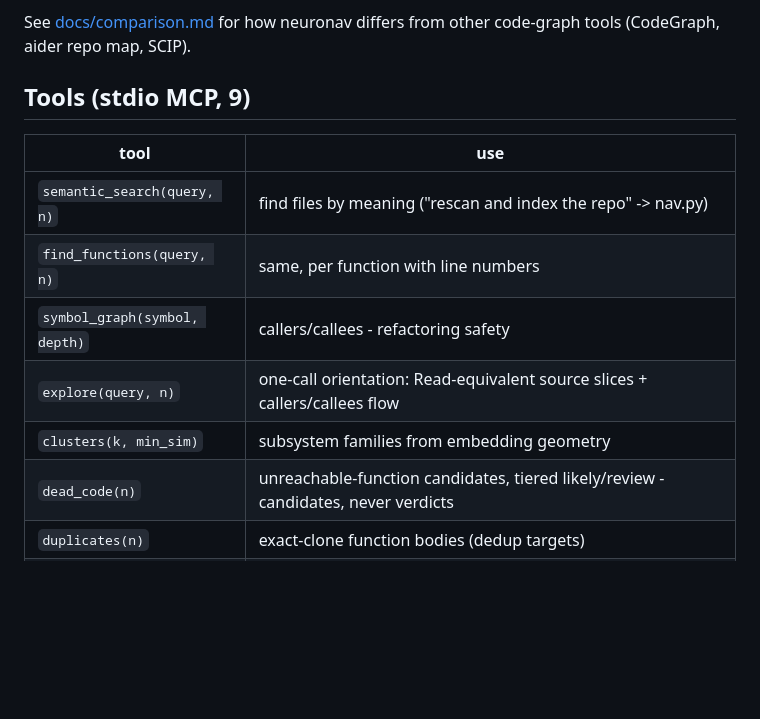
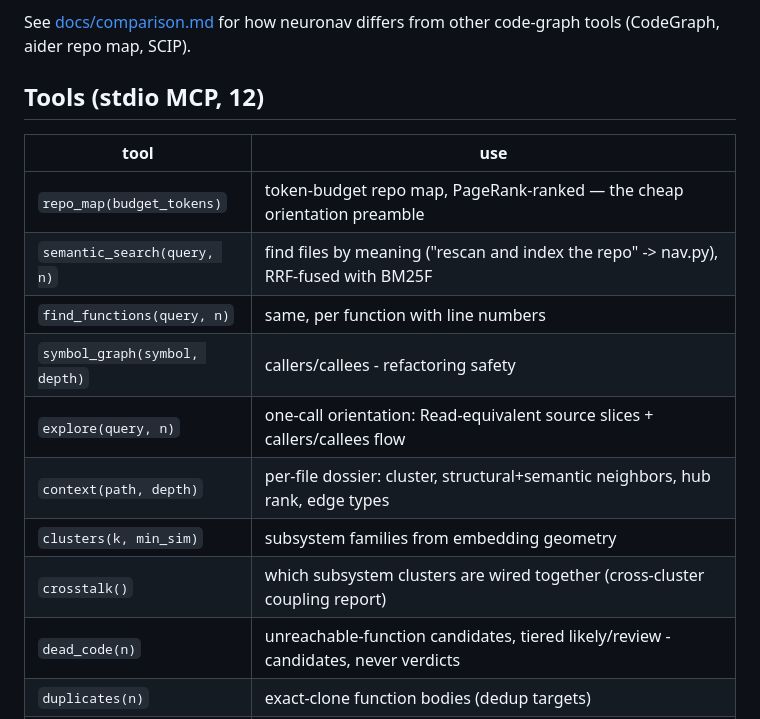
Before and after one commit to robbe1912/neuronav, a Markdown page: README.md, the part around the change. Drawn GitHub-style; blank space fills up the shorter version.

```diff
--- a/README.md
+++ b/README.md
@@ -7,15 +7,18 @@ point it at any project via config; nothing is vendored into target projects.
 See [docs/comparison.md](docs/comparison.md) for how neuronav differs from
 other code-graph tools (CodeGraph, aider repo map, SCIP).
 
-## Tools (stdio MCP, 9)
+## Tools (stdio MCP, 12)
 
 | tool | use |
 |---|---|
-| `semantic_search(query, n)` | find files by meaning ("rescan and index the repo" -> nav.py) |
+| `repo_map(budget_tokens)` | token-budget repo map, PageRank-ranked — the cheap orientation preamble |
+| `semantic_search(query, n)` | find files by meaning ("rescan and index the repo" -> nav.py), RRF-fused with BM25F |
 | `find_functions(query, n)` | same, per function with line numbers |
 | `symbol_graph(symbol, depth)` | callers/callees - refactoring safety |
 | `explore(query, n)` | one-call orientation: Read-equivalent source slices + callers/callees flow |
+| `context(path, depth)` | per-file dossier: cluster, structural+semantic neighbors, hub rank, edge types |
 | `clusters(k, min_sim)` | subsystem families from embedding geometry |
+| `crosstalk()` | which subsystem clusters are wired together (cross-cluster coupling report) |
 | `dead_code(n)` | unreachable-function candidates, tiered likely/review - candidates, never verdicts |
 | `duplicates(n)` | exact-clone function bodies (dedup targets) |
 | `visualize()` | generate interactive 3D graph.html (serve statically, open in browser) |
```
Also changed, not shown: docs/comparison.md (+5 -2 lines).
